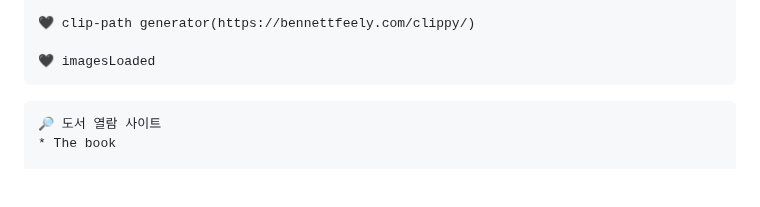
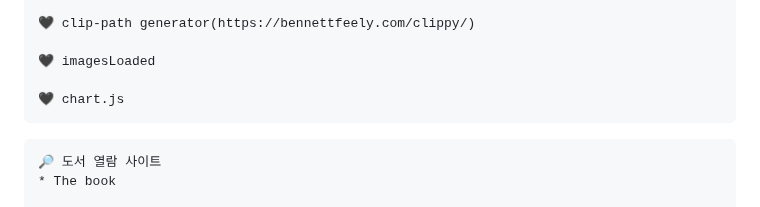
Before and after one commit to gogoringhye/basic, a Markdown page: README.md, the part around the change. Rendered like a GitHub page; blank space fills up the shorter version.

````diff
--- a/README.md
+++ b/README.md
@@ -51,6 +51,8 @@
 🖤 clip-path generator(https://bennettfeely.com/clippy/)
 
 🖤 imagesLoaded
+
+🖤 chart.js
 ```
 
 ```
````
